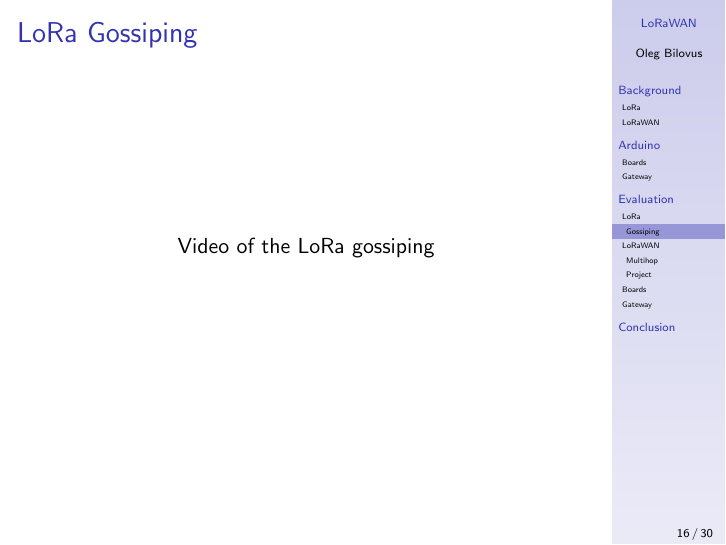
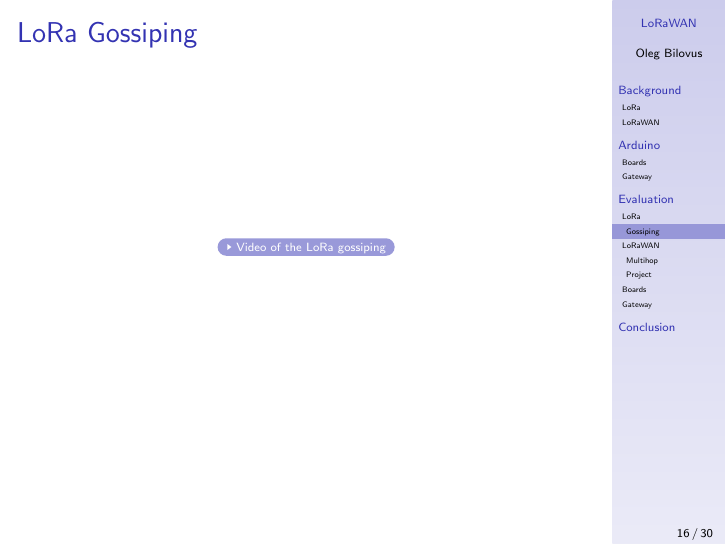
Before and after one commit to iotresearchunisa/lora-lorawan, LaTeX slides (Presentation/main.tex): page 39 of 76. Compiled offline with pdfLaTeX.

Commit message:
added button and link to the video

```diff
--- a/Presentation/main.tex
+++ b/Presentation/main.tex
@@ -201,7 +201,7 @@
 \begin{frame}
     \frametitle{LoRa Gossiping}
     \begin{center}
-        Video of the LoRa gossiping
+        \href{https://raw.githubusercontent.com/iotresearchunisa/lora-lorawan/refs/heads/main/Presentation/videos/lora_gossiping.mp4}{\beamergotobutton{Video of the LoRa gossiping}}
     \end{center}
 \end{frame}
 
```
Also changed, not shown: Presentation/main.pdf.
